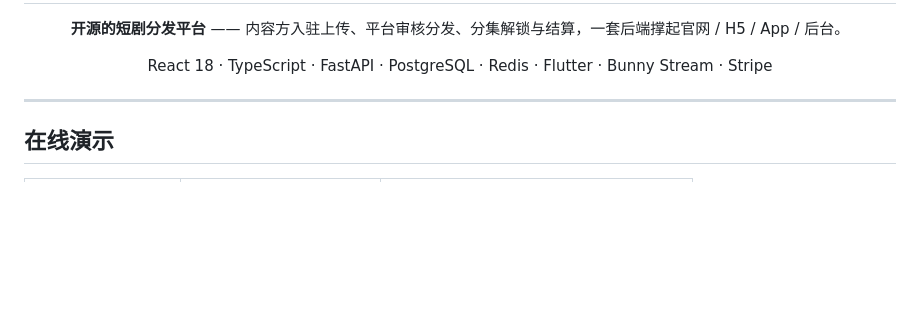
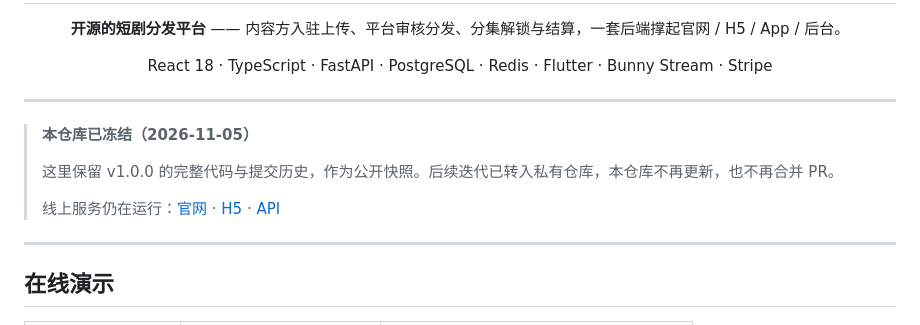
Before and after one commit to xuliang2024/minitv, a Markdown page: README.md, the part around the change. Rendered like a GitHub page; blank space fills up the shorter version.

Commit message:
docs: 标注仓库已冻结，后续迭代转入私有仓库

```diff
--- a/README.md
+++ b/README.md
@@ -7,6 +7,14 @@
 <p>React 18 · TypeScript · FastAPI · PostgreSQL · Redis · Flutter · Bunny Stream · Stripe</p>
 
 </div>
+
+---
+
+> **本仓库已冻结（2026-11-05）**
+>
+> 这里保留 v1.0.0 的完整代码与提交历史，作为公开快照。后续迭代已转入私有仓库，本仓库不再更新，也不再合并 PR。
+>
+> 线上服务仍在运行：[官网](https://minitv.us) · [H5](https://h5.minitv.us) · [API](https://api.minitv.us)
 
 ---
 
```
